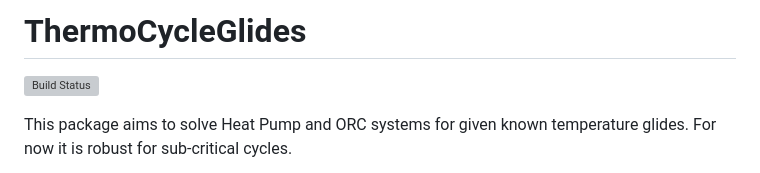
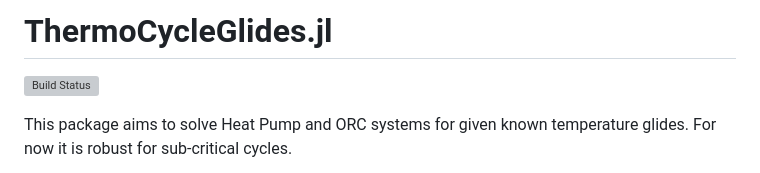
Before and after one commit to Sush1090/ThermoCycleGlides.jl, a Markdown page: README.md, the part around the change. Drawn GitHub-style; grey boxes are pictures that could not be loaded.

```diff
--- a/README.md
+++ b/README.md
@@ -1,4 +1,4 @@
-# ThermoCycleGlides
+# ThermoCycleGlides.jl
 
 [![Build Status](https://github.com/Sush1090/ThermoCycleGlides.jl/actions/workflows/CI.yml/badge.svg?branch=main)](https://github.com/Sush1090/ThermoCycleGlides.jl/actions/workflows/CI.yml?query=branch%3Amain)
 
```
